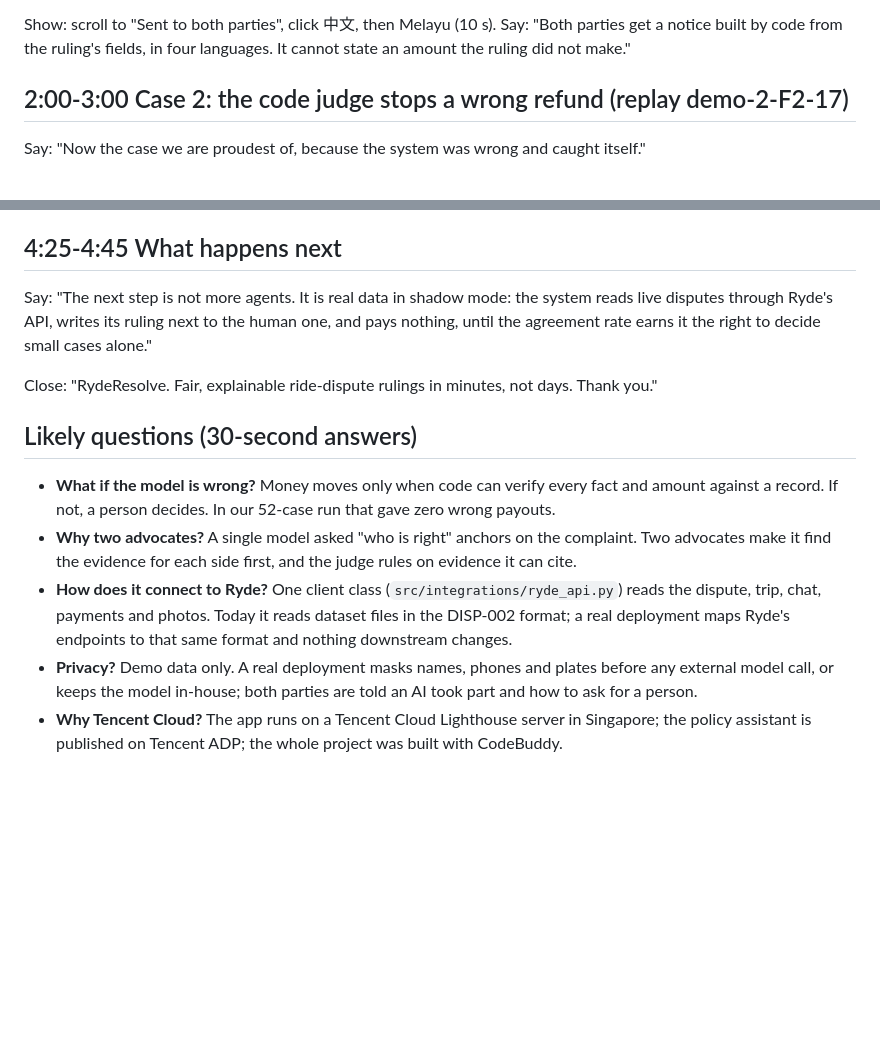
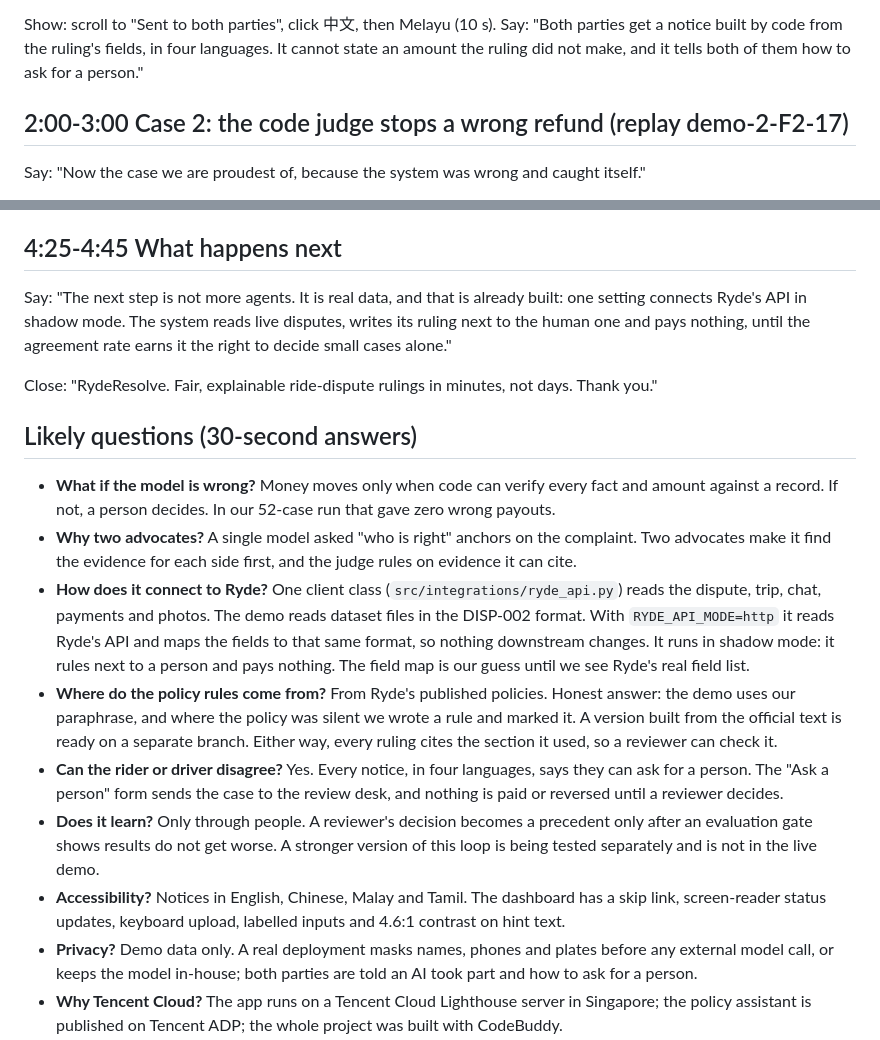
Before and after one commit to FENGFANCHEN-012/RydeResolve-Agent, a Markdown page: docs/PITCH_5MIN.md, 2 parts joined by grey strips. Drawn GitHub-style; blank space fills up the shorter version.

```diff
--- a/docs/PITCH_5MIN.md
+++ b/docs/PITCH_5MIN.md
@@ -45,7 +45,7 @@ Show each step as it lights up, 15 s each:
 
 Show: scroll to "Sent to both parties", click 中文, then Melayu (10 s). Say: "Both parties get a
 notice built by code from the ruling's fields, in four languages. It cannot state an amount the
-ruling did not make."
+ruling did not make, and it tells both of them how to ask for a person."
 
 ## 2:00-3:00 Case 2: the code judge stops a wrong refund (replay demo-2-F2-17)
 
@@ -92,9 +92,10 @@ Say:
 
 ## 4:25-4:45 What happens next
 
-Say: "The next step is not more agents. It is real data in shadow mode: the system reads live
-disputes through Ryde's API, writes its ruling next to the human one, and pays nothing, until the
-agreement rate earns it the right to decide small cases alone."
+Say: "The next step is not more agents. It is real data, and that is already built: one setting
+connects Ryde's API in shadow mode. The system reads live disputes, writes its ruling next to the
+human one and pays nothing, until the agreement rate earns it the right to decide small cases
+alone."
 
 Close: "RydeResolve. Fair, explainable ride-dispute rulings in minutes, not days. Thank you."
 
@@ -106,8 +107,22 @@ Close: "RydeResolve. Fair, explainable ride-dispute rulings in minutes, not days
   advocates make it find the evidence for each side first, and the judge rules on evidence it can
   cite.
 - **How does it connect to Ryde?** One client class (`src/integrations/ryde_api.py`) reads the
-  dispute, trip, chat, payments and photos. Today it reads dataset files in the DISP-002 format; a
-  real deployment maps Ryde's endpoints to that same format and nothing downstream changes.
+  dispute, trip, chat, payments and photos. The demo reads dataset files in the DISP-002 format.
+  With `RYDE_API_MODE=http` it reads Ryde's API and maps the fields to that same format, so nothing
+  downstream changes. It runs in shadow mode: it rules next to a person and pays nothing. The field
+  map is our guess until we see Ryde's real field list.
+- **Where do the policy rules come from?** From Ryde's published policies. Honest answer: the demo
+  uses our paraphrase, and where the policy was silent we wrote a rule and marked it. A version built
+  from the official text is ready on a separate branch. Either way, every ruling cites the section
+  it used, so a reviewer can check it.
+- **Can the rider or driver disagree?** Yes. Every notice, in four languages, says they can ask for
+  a person. The "Ask a person" form sends the case to the review desk, and nothing is paid or
+  reversed until a reviewer decides.
+- **Does it learn?** Only through people. A reviewer's decision becomes a precedent only after an
+  evaluation gate shows results do not get worse. A stronger version of this loop is being tested
+  separately and is not in the live demo.
+- **Accessibility?** Notices in English, Chinese, Malay and Tamil. The dashboard has a skip link,
+  screen-reader status updates, keyboard upload, labelled inputs and 4.6:1 contrast on hint text.
 - **Privacy?** Demo data only. A real deployment masks names, phones and plates before any
   external model call, or keeps the model in-house; both parties are told an AI took part and how
   to ask for a person.
```
Also changed, not shown: docs/08_DESIGN_DECISIONS.md (+28 -0 lines), docs/UPDATE_2026-10-30.md (+22 -0 lines).
